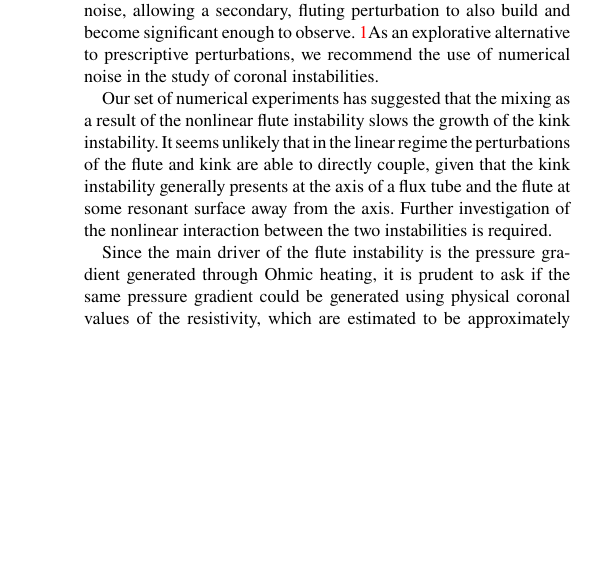
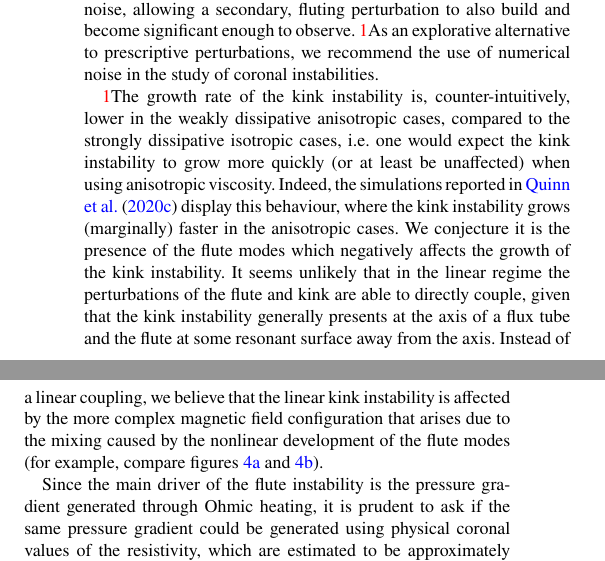
Before and after one commit to rsimitev/coronal-fluting-instability-paper, a LaTeX paper (paper.tex): part of one column of page 9 of 10 before the commit and two parts of the columns of page 9 of 10 after it, the two joined at a grey line, cut so that both start at the same text, the shorter picture padded with empty space. Compiled offline with pdfLaTeX.

Commit message:
Justify conclusion that mixing leads to slower kink growth

```diff
--- a/paper.tex
+++ b/paper.tex
@@ -1035,13 +1035,22 @@ and become significant enough to observe. \rev{As an explorative alternative to
 prescriptive perturbations, we recommend the use of numerical noise in the
 study of coronal instabilities.}
 
-Our set of numerical experiments has suggested that the mixing as a result of the
-nonlinear flute instability slows the growth of the kink instability.
-It seems unlikely that in the linear regime the perturbations of the flute and
-kink are able to directly couple, given that the kink instability generally
-presents at the axis of a flux tube and the flute at some resonant surface away
-from the axis. Further investigation of the nonlinear interaction between the
-two instabilities is required.
+\rev{The growth rate of the kink instability is, counter-intuitively, lower in
+the weakly dissipative anisotropic cases, compared to the strongly dissipative
+isotropic cases, i.e. one would expect the kink instability to grow more
+quickly (or at least be unaffected) when using anisotropic viscosity. Indeed,
+the simulations reported in~\citet{quinnEffectAnisotropicViscosity2020} display
+this behaviour, where the kink instability grows (marginally) faster in the
+anisotropic cases. We conjecture it is the presence of the flute modes which
+negatively affects the growth of the kink instability. It seems unlikely that
+in the linear regime the perturbations of the flute and kink are able to
+directly couple, given that the kink instability generally presents at the axis
+of a flux tube and the flute at some resonant surface away from the axis.
+Instead of a linear coupling, we believe that the linear kink instability is
+affected by the more complex magnetic field configuration that arises due to
+the mixing caused by the nonlinear development of the flute modes (for example,
+compare figures~\ref{fig:field_line_plots_iso}
+and~\ref{fig:field_line_plots_swi}).}
 
 Since the main driver of the flute instability is the pressure gradient
 generated through Ohmic heating, it is prudent to ask if the same pressure
```
